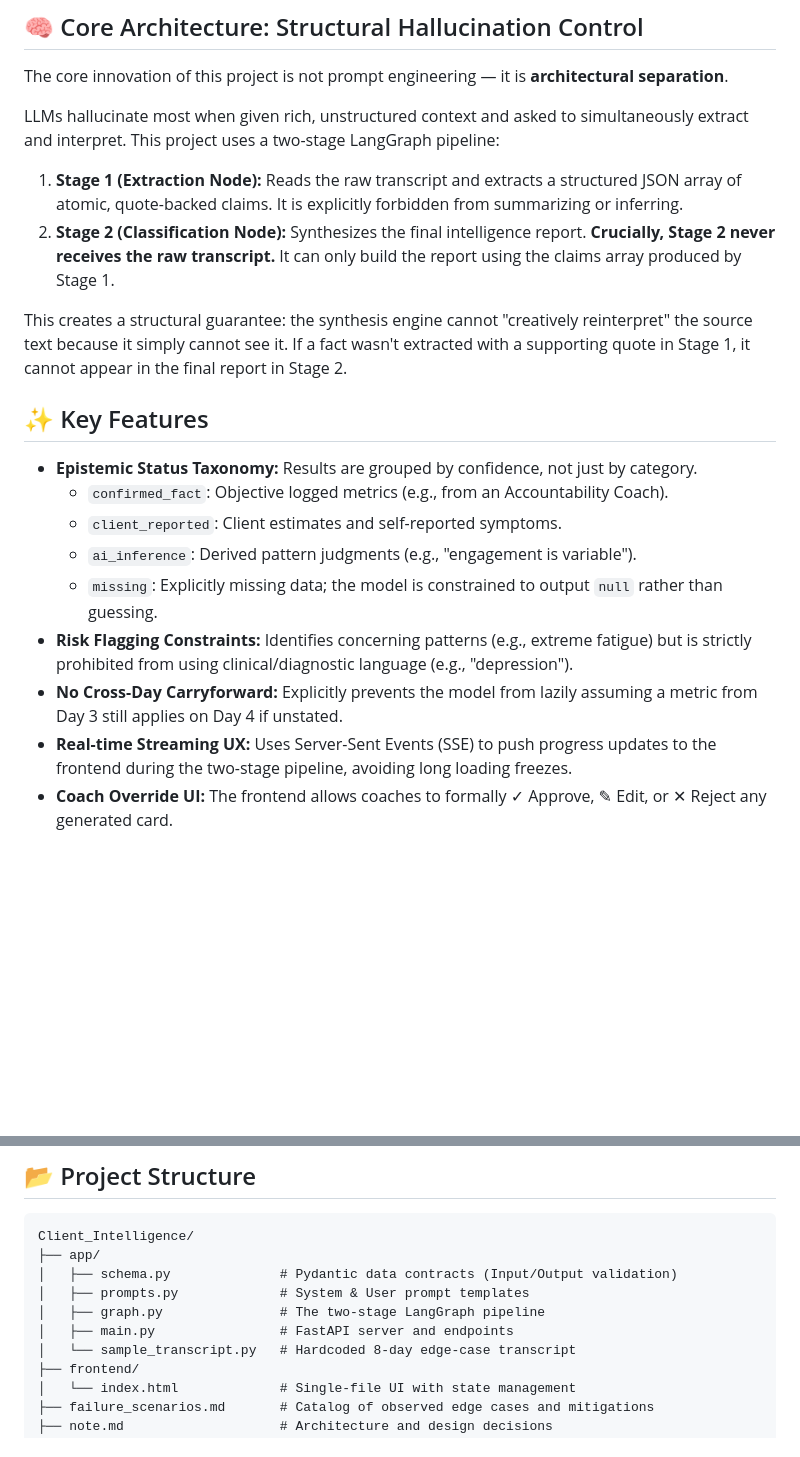
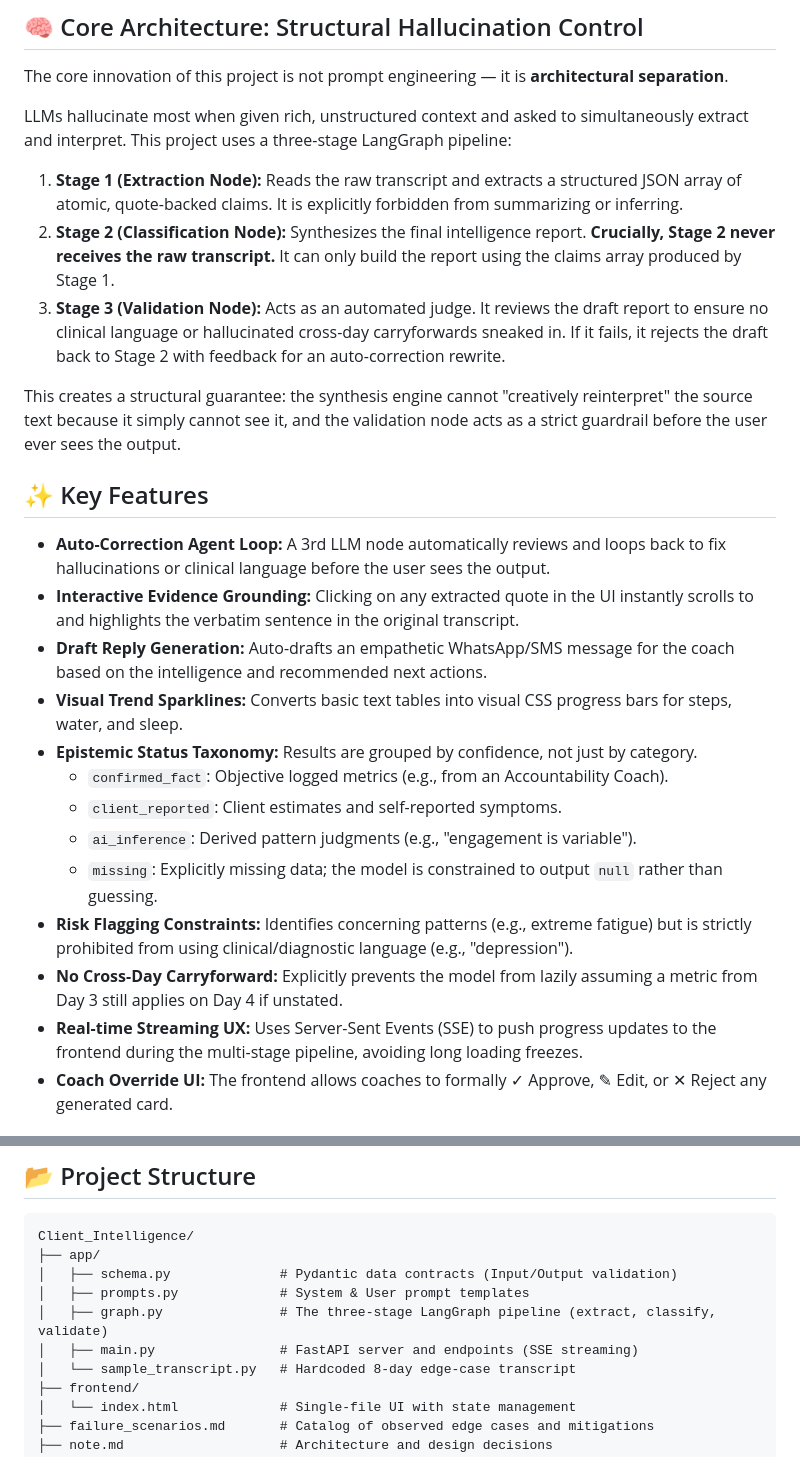
Before and after one commit to Dhruvil-Patel-28/Client-Intelligence, a Markdown page: README.md, 2 parts joined by grey strips. GitHub-like rendering; blank space fills up the shorter version.

Commit message:
docs: update README and notes to reflect 3-stage validation loop and new features

```diff
--- a/README.md
+++ b/README.md
@@ -6,15 +6,20 @@ A GenAI product prototype that takes a raw client-coach wellness conversation tr
 
 The core innovation of this project is not prompt engineering — it is **architectural separation**.
 
-LLMs hallucinate most when given rich, unstructured context and asked to simultaneously extract and interpret. This project uses a two-stage LangGraph pipeline:
+LLMs hallucinate most when given rich, unstructured context and asked to simultaneously extract and interpret. This project uses a three-stage LangGraph pipeline:
 
 1. **Stage 1 (Extraction Node):** Reads the raw transcript and extracts a structured JSON array of atomic, quote-backed claims. It is explicitly forbidden from summarizing or inferring.
 2. **Stage 2 (Classification Node):** Synthesizes the final intelligence report. **Crucially, Stage 2 never receives the raw transcript.** It can only build the report using the claims array produced by Stage 1.
+3. **Stage 3 (Validation Node):** Acts as an automated judge. It reviews the draft report to ensure no clinical language or hallucinated cross-day carryforwards sneaked in. If it fails, it rejects the draft back to Stage 2 with feedback for an auto-correction rewrite.
 
-This creates a structural guarantee: the synthesis engine cannot "creatively reinterpret" the source text because it simply cannot see it. If a fact wasn't extracted with a supporting quote in Stage 1, it cannot appear in the final report in Stage 2.
+This creates a structural guarantee: the synthesis engine cannot "creatively reinterpret" the source text because it simply cannot see it, and the validation node acts as a strict guardrail before the user ever sees the output.
 
 ## ✨ Key Features
 
+- **Auto-Correction Agent Loop:** A 3rd LLM node automatically reviews and loops back to fix hallucinations or clinical language before the user sees the output.
+- **Interactive Evidence Grounding:** Clicking on any extracted quote in the UI instantly scrolls to and highlights the verbatim sentence in the original transcript.
+- **Draft Reply Generation:** Auto-drafts an empathetic WhatsApp/SMS message for the coach based on the intelligence and recommended next actions.
+- **Visual Trend Sparklines:** Converts basic text tables into visual CSS progress bars for steps, water, and sleep.
 - **Epistemic Status Taxonomy:** Results are grouped by confidence, not just by category.
   - `confirmed_fact`: Objective logged metrics (e.g., from an Accountability Coach).
   - `client_reported`: Client estimates and self-reported symptoms.
@@ -22,7 +27,7 @@ This creates a structural guarantee: the synthesis engine cannot "creatively rei
   - `missing`: Explicitly missing data; the model is constrained to output `null` rather than guessing.
 - **Risk Flagging Constraints:** Identifies concerning patterns (e.g., extreme fatigue) but is strictly prohibited from using clinical/diagnostic language (e.g., "depression").
 - **No Cross-Day Carryforward:** Explicitly prevents the model from lazily assuming a metric from Day 3 still applies on Day 4 if unstated.
-- **Real-time Streaming UX:** Uses Server-Sent Events (SSE) to push progress updates to the frontend during the two-stage pipeline, avoiding long loading freezes.
+- **Real-time Streaming UX:** Uses Server-Sent Events (SSE) to push progress updates to the frontend during the multi-stage pipeline, avoiding long loading freezes.
 - **Coach Override UI:** The frontend allows coaches to formally ✓ Approve, ✎ Edit, or ✕ Reject any generated card.
 
 ## 🛠️ Tech Stack
@@ -72,8 +77,8 @@ Client_Intelligence/
 ├── app/
 │   ├── schema.py              # Pydantic data contracts (Input/Output validation)
 │   ├── prompts.py             # System & User prompt templates
-│   ├── graph.py               # The two-stage LangGraph pipeline
-│   ├── main.py                # FastAPI server and endpoints
+│   ├── graph.py               # The three-stage LangGraph pipeline (extract, classify, validate)
+│   ├── main.py                # FastAPI server and endpoints (SSE streaming)
 │   └── sample_transcript.py   # Hardcoded 8-day edge-case transcript
 ├── frontend/
 │   └── index.html             # Single-file UI with state management
```
Also changed, not shown: note.md (+4 -3 lines).
